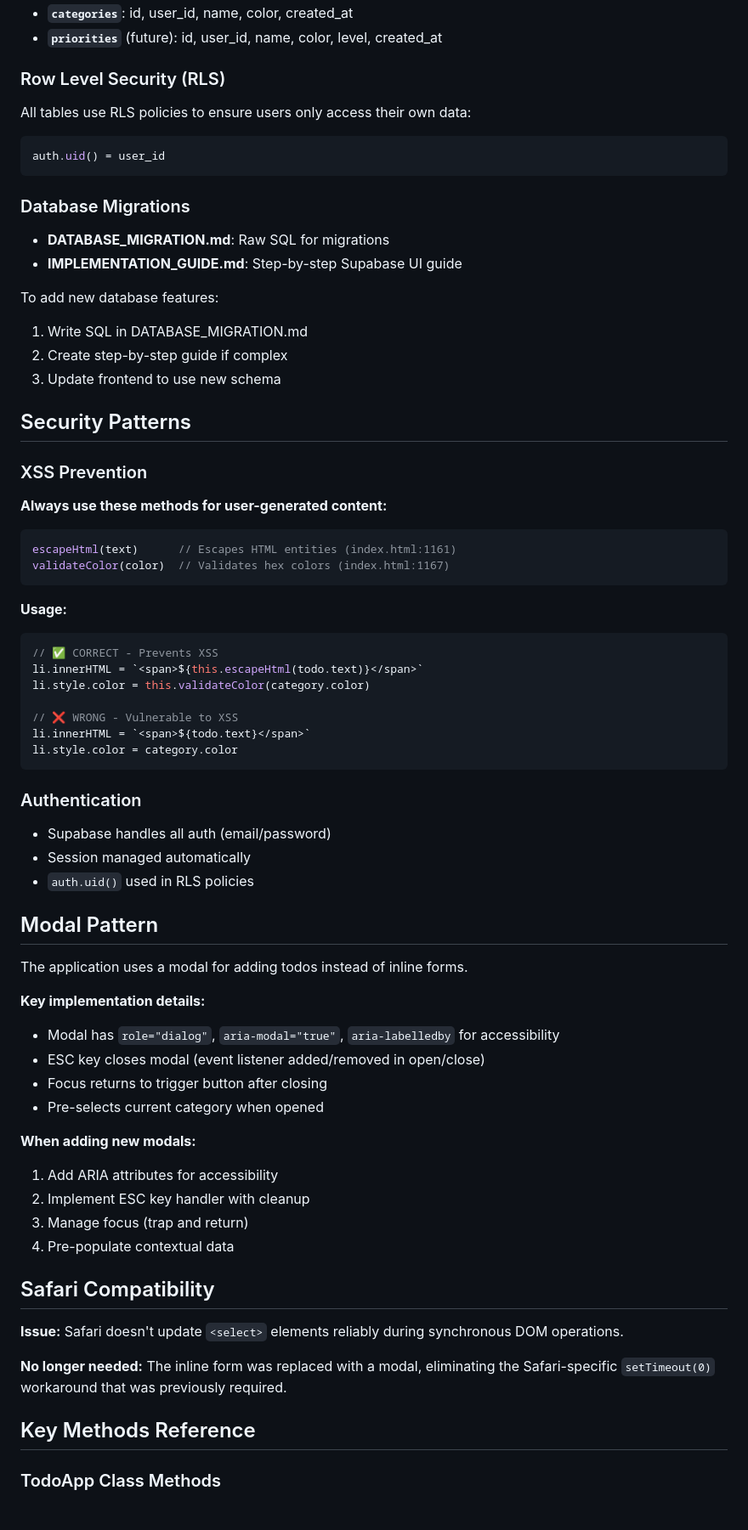
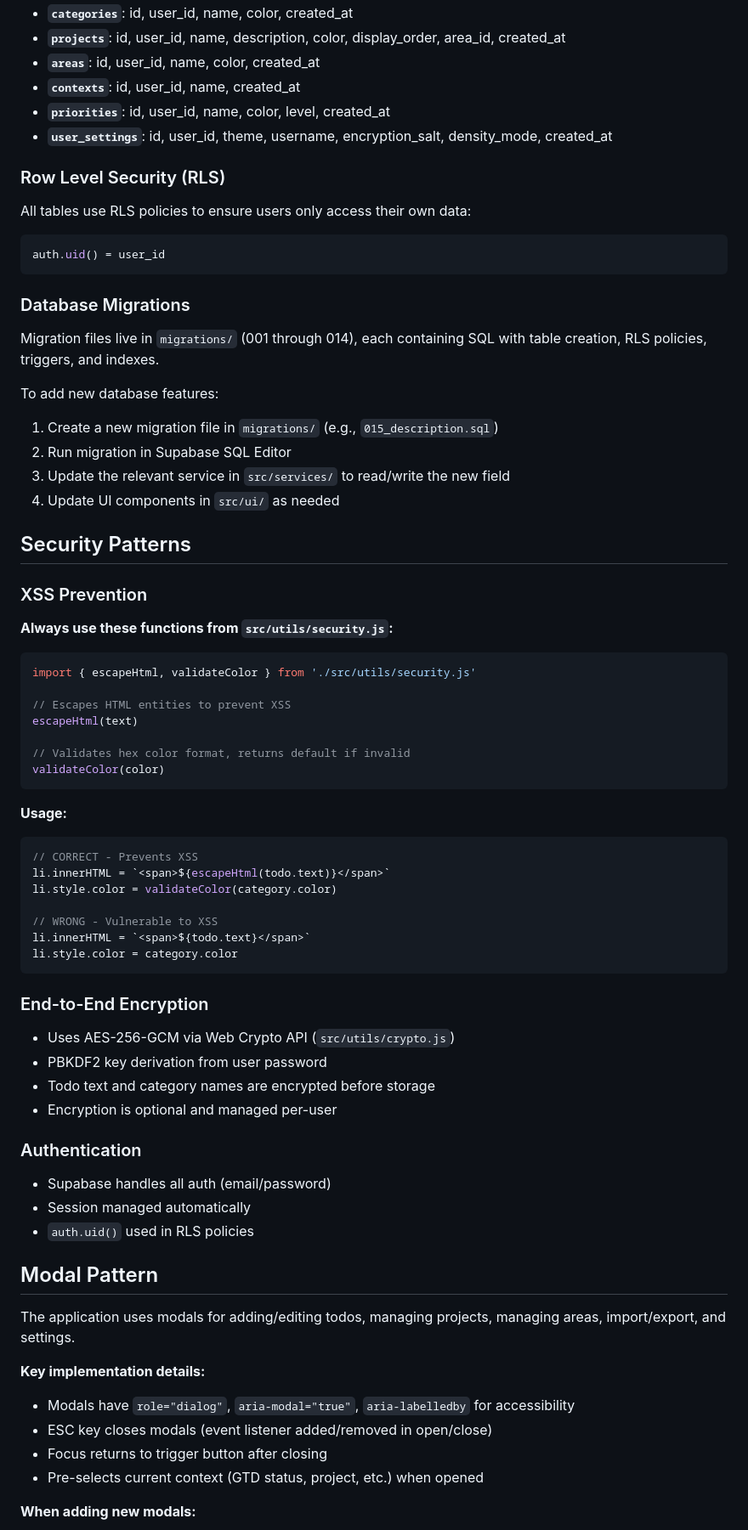
Before and after one commit to RadekCap/todolist, a Markdown page: CLAUDE.md, the part around one of its changes. Shown at 85% size. Rendered like a GitHub page.

````diff
--- a/CLAUDE.md
+++ b/CLAUDE.md
@@ -40,5 +129,9 @@ User Actions → Update Supabase → Reload Data → Re-render UI
 - **`categories`**: id, user_id, name, color, created_at
-- **`priorities`** (future): id, user_id, name, color, level, created_at
+- **`projects`**: id, user_id, name, description, color, display_order, area_id, created_at
+- **`areas`**: id, user_id, name, color, created_at
+- **`contexts`**: id, user_id, name, created_at
+- **`priorities`**: id, user_id, name, color, level, created_at
+- **`user_settings`**: id, user_id, theme, username, encryption_salt, density_mode, created_at
 
 ### Row Level Security (RLS)
 All tables use RLS policies to ensure users only access their own data:
@@ -47,34 +140,45 @@ auth.uid() = user_id
 ```
 
 ### Database Migrations
-- **DATABASE_MIGRATION.md**: Raw SQL for migrations
-- **IMPLEMENTATION_GUIDE.md**: Step-by-step Supabase UI guide
+Migration files live in `migrations/` (001 through 014), each containing SQL with table creation, RLS policies, triggers, and indexes.
 
 To add new database features:
-1. Write SQL in DATABASE_MIGRATION.md
-2. Create step-by-step guide if complex
-3. Update frontend to use new schema
+1. Create a new migration file in `migrations/` (e.g., `015_description.sql`)
+2. Run migration in Supabase SQL Editor
+3. Update the relevant service in `src/services/` to read/write the new field
+4. Update UI components in `src/ui/` as needed
 
 ## Security Patterns
 
 ### XSS Prevention
-**Always use these methods for user-generated content:**
+**Always use these functions from `src/utils/security.js`:**
 
 ```javascript
-escapeHtml(text)      // Escapes HTML entities (index.html:1161)
-validateColor(color)  // Validates hex colors (index.html:1167)
+import { escapeHtml, validateColor } from './src/utils/security.js'
+
+// Escapes HTML entities to prevent XSS
+escapeHtml(text)
+
+// Validates hex color format, returns default if invalid
+validateColor(color)
 ```
 
 **Usage:**
 ```javascript
-// ✅ CORRECT - Prevents XSS
-li.innerHTML = `<span>${this.escapeHtml(todo.text)}</span>`
-li.style.color = this.validateColor(category.color)
+// CORRECT - Prevents XSS
+li.innerHTML = `<span>${escapeHtml(todo.text)}</span>`
+li.style.color = validateColor(category.color)
 
-// ❌ WRONG - Vulnerable to XSS
+// WRONG - Vulnerable to XSS
 li.innerHTML = `<span>${todo.text}</span>`
 li.style.color = category.color
 ```
+
+### End-to-End Encryption
+- Uses AES-256-GCM via Web Crypto API (`src/utils/crypto.js`)
+- PBKDF2 key derivation from user password
+- Todo text and category names are encrypted before storage
+- Encryption is optional and managed per-user
 
 ### Authentication
 - Supabase handles all auth (email/password)
@@ -83,27 +187,12 @@ li.style.color = category.color
 
 ## Modal Pattern
 
-The application uses a modal for adding todos instead of inline forms.
+The application uses modals for adding/editing todos, managing projects, managing areas, import/export, and settings.
 
 **Key implementation details:**
-- Modal has `role="dialog"`, `aria-modal="true"`, `aria-labelledby` for accessibility
-- ESC key closes modal (event listener added/removed in open/close)
+- Modals have `role="dialog"`, `aria-modal="true"`, `aria-labelledby` for accessibility
+- ESC key closes modals (event listener added/removed in open/close)
 - Focus returns to trigger button after closing
-- Pre-selects current category when opened
+- Pre-selects current context (GTD status, project, etc.) when opened
 
 **When adding new modals:**
-1. Add ARIA attributes for accessibility
-2. Implement ESC key handler with cleanup
-3. Manage focus (trap and return)
-4. Pre-populate contextual data
-
-## Safari Compatibility
-
-**Issue:** Safari doesn't update `<select>` elements reliably during synchronous DOM operations.
-
-**No longer needed:** The inline form was replaced with a modal, eliminating the Safari-specific `setTimeout(0)` workaround that was previously required.
-
-## Key Methods Reference
-
-### TodoApp Class Methods
-
````
Also changed, not shown: other parts of CLAUDE.md (+165 -79 lines).
